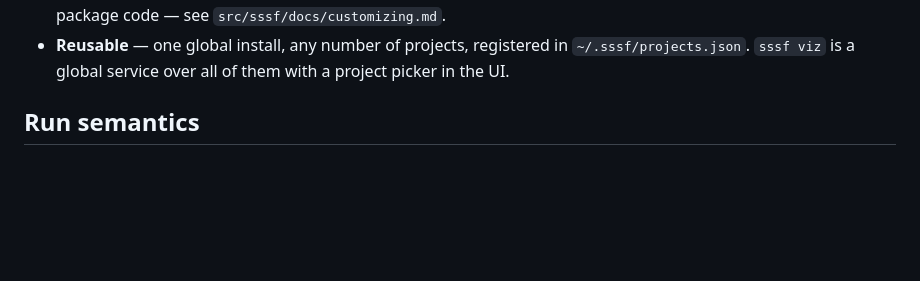
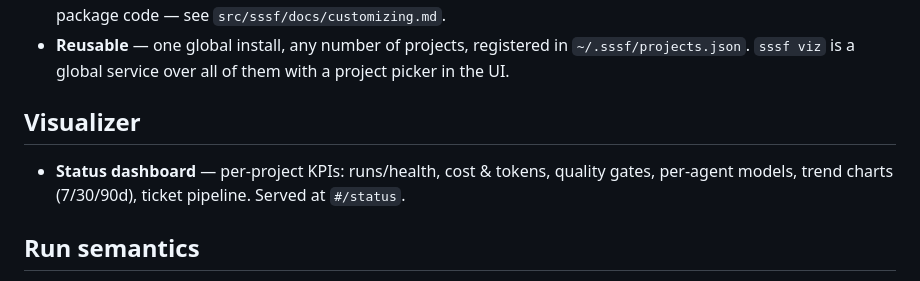
Before and after one commit to felipemm/sssf, a Markdown page: README.md, the part around the change. Rendered like a GitHub page; blank space fills up the shorter version.

Commit message:
docs: status page in README + revisions index

```diff
--- a/README.md
+++ b/README.md
@@ -32,6 +32,12 @@ Three principles:
 - **Reusable** — one global install, any number of projects, registered in
   `~/.sssf/projects.json`. `sssf viz` is a global service over all of them with
   a project picker in the UI.
+
+## Visualizer
+
+- **Status dashboard** — per-project KPIs: runs/health, cost & tokens, quality
+  gates, per-agent models, trend charts (7/30/90d), ticket pipeline. Served at
+  `#/status`.
 
 ## Run semantics
 
```
Also changed, not shown: 1 other file.
